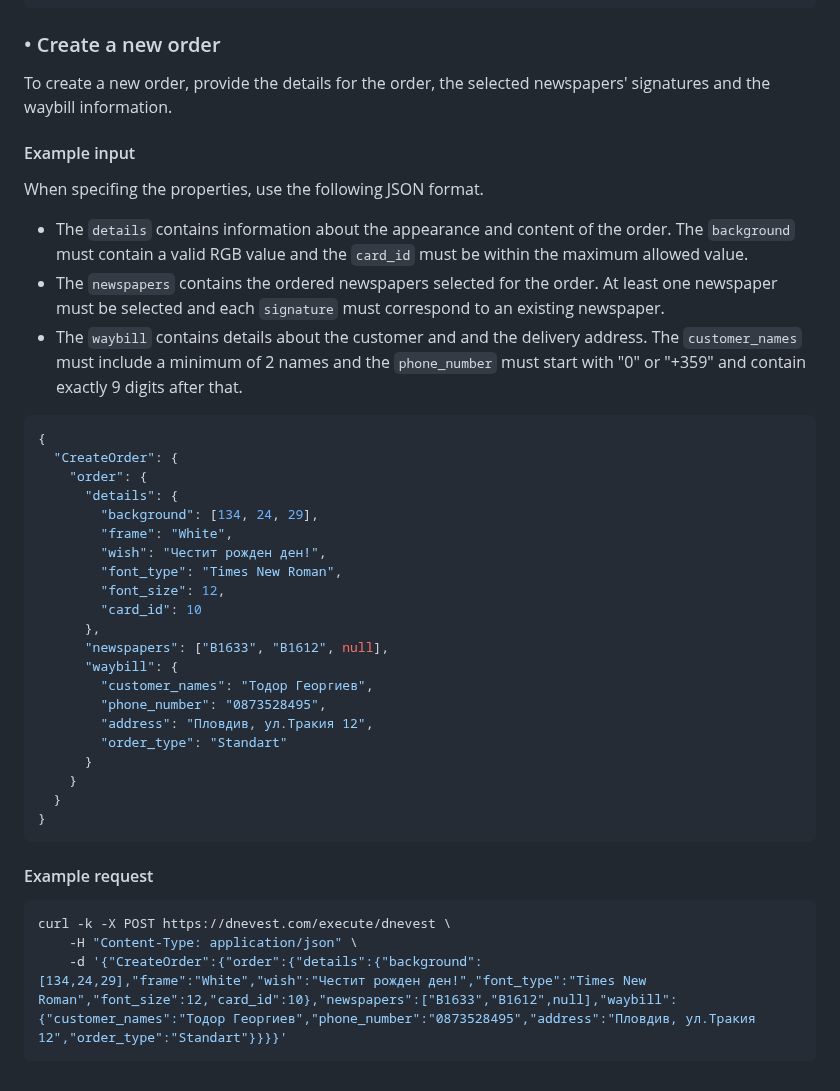
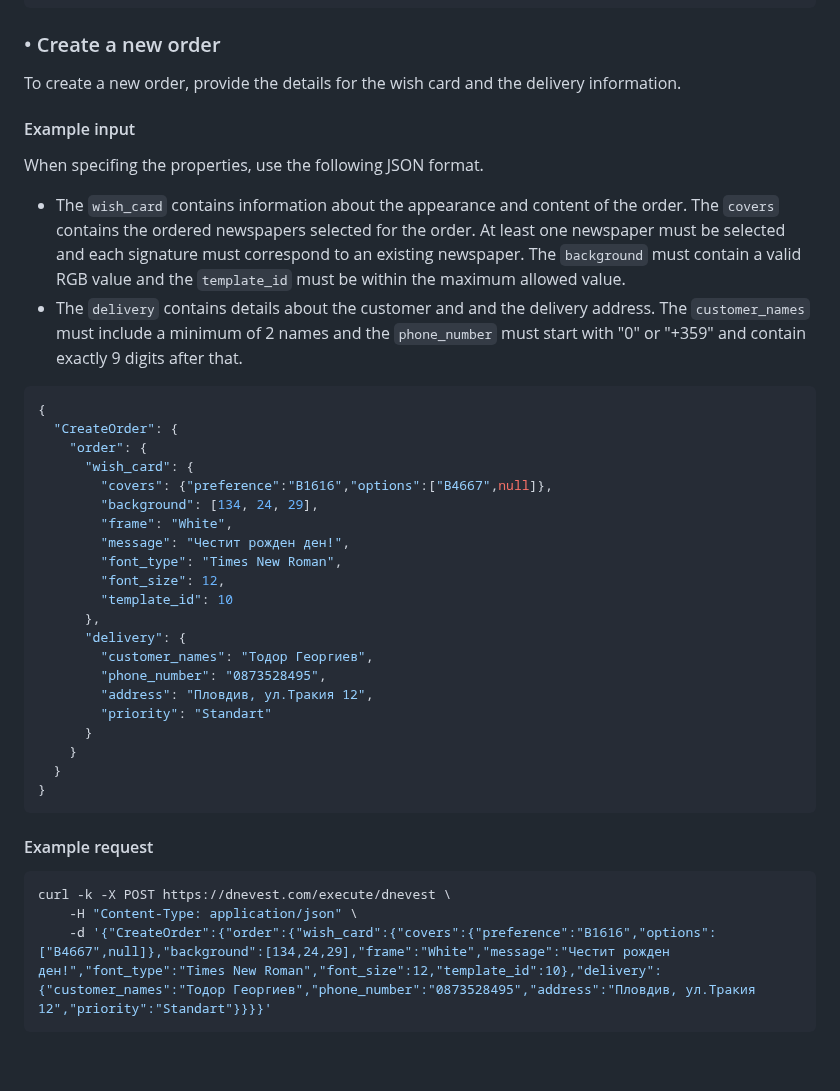
Before and after one commit to figmentum-ltd/dnevest, a Markdown page: readme.md, the part around the change. Drawn GitHub-style.

Commit message:
Update the information for creating a new order

````diff
--- a/readme.md
+++ b/readme.md
@@ -121,36 +121,34 @@ curl -k -X POST https://dnevest.com/execute/dnevest \
 ```
 
 ### • Create a new order
-To create a new order, provide the details for the order, the selected newspapers' signatures and the waybill information.
+To create a new order, provide the details for the wish card and the delivery information.
 
 #### Example input
 When specifing the properties, use the following JSON format.
 
-- The `details` contains information about the appearance and content of the order. The `background` must contain a valid RGB value and the `card_id`
+- The `wish_card` contains information about the appearance and content of the order. The `covers` contains the ordered newspapers selected for the order. At least one newspaper must be selected and each signature must correspond to an existing newspaper. The `background` must contain a valid RGB value and the `template_id`
  must be within the maximum allowed value.
-- The `newspapers` contains the ordered newspapers selected for the order. At least one newspaper must be selected and each `signature` must correspond
-to an existing newspaper.
-- The `waybill` contains details about the customer and and the delivery address. The `customer_names` must include a minimum of 2 names and the `phone_number`
+- The `delivery` contains details about the customer and and the delivery address. The `customer_names` must include a minimum of 2 names and the `phone_number`
 must start with "0" or "+359" and contain exactly 9 digits after that.
 
 ```json
 {
   "CreateOrder": {
     "order": {
-      "details": {
+      "wish_card": {
+        "covers": {"preference":"В1616","options":["В4667",null]},
         "background": [134, 24, 29],
         "frame": "White",
-        "wish": "Честит рожден ден!",
+        "message": "Честит рожден ден!",
         "font_type": "Times New Roman",
         "font_size": 12,
-        "card_id": 10
+        "template_id": 10
       },
-      "newspapers": ["В1633", "В1612", null],
-      "waybill": {
+      "delivery": {
         "customer_names": "Тодор Георгиев",
         "phone_number": "0873528495",
         "address": "Пловдив, ул.Тракия 12",
-        "order_type": "Standart"
+        "priority": "Standart"
       }
     }
   }
@@ -161,5 +159,5 @@ must start with "0" or "+359" and contain exactly 9 digits after that.
 ```sh
 curl -k -X POST https://dnevest.com/execute/dnevest \
  	-H "Content-Type: application/json" \
- 	-d '{"CreateOrder":{"order":{"details":{"background":[134,24,29],"frame":"White","wish":"Честит рожден ден!","font_type":"Times New Roman","font_size":12,"card_id":10},"newspapers":["В1633","В1612",null],"waybill":{"customer_names":"Тодор Георгиев","phone_number":"0873528495","address":"Пловдив, ул.Тракия 12","order_type":"Standart"}}}}'
+ 	-d '{"CreateOrder":{"order":{"wish_card":{"covers":{"preference":"В1616","options":["В4667",null]},"background":[134,24,29],"frame":"White","message":"Честит рожден ден!","font_type":"Times New Roman","font_size":12,"template_id":10},"delivery":{"customer_names":"Тодор Георгиев","phone_number":"0873528495","address":"Пловдив, ул.Тракия 12","priority":"Standart"}}}}'
 ```
````
